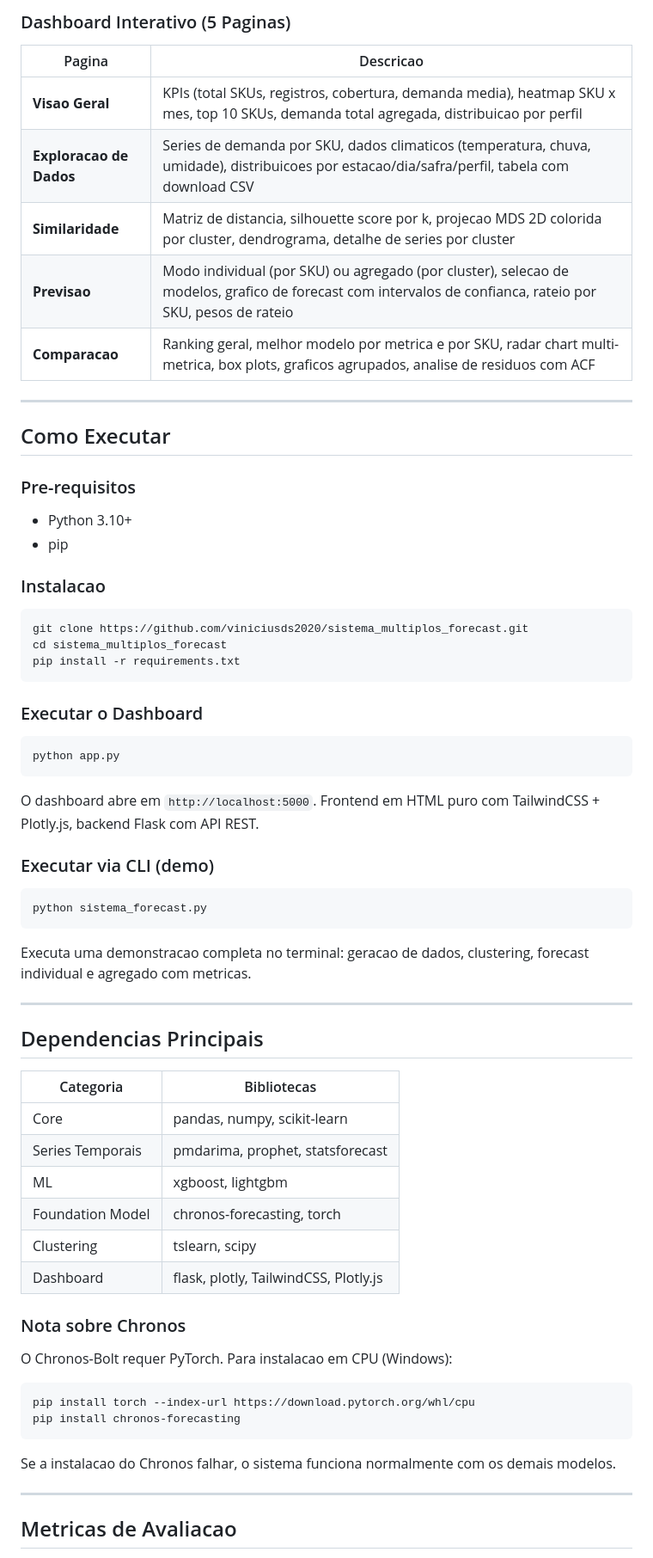
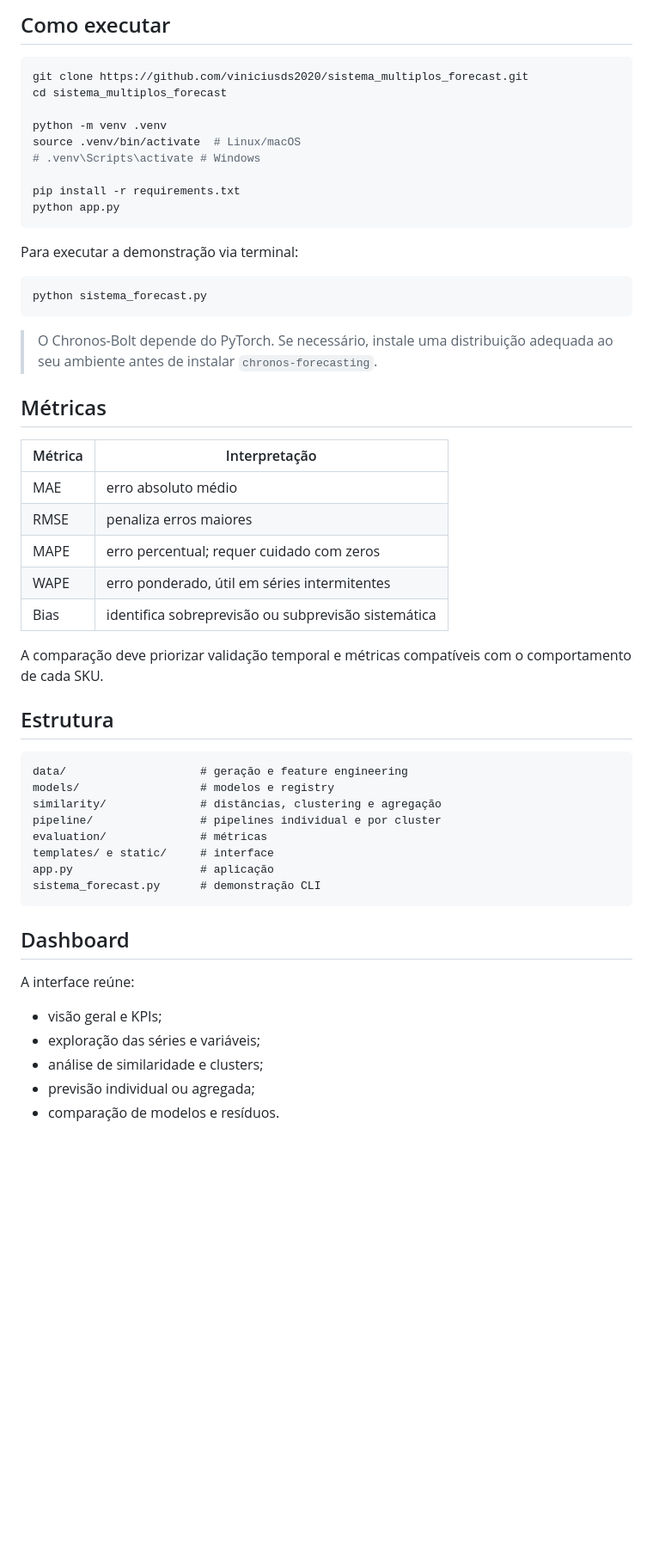
Before and after one commit to viniciusds2020/sistema_multiplos_forecast, a Markdown page: README.md, the part around one of its changes. Shown at 86% size. Rendered like a GitHub page; blank space fills up the shorter version.

Commit message:
docs: professionalize project README

````diff
--- a/README.md
+++ b/README.md
@@ -93,71 +57,57 @@ Todos os modelos implementam a interface `BaseForecaster` com metodos `fit()`, `
-### Dashboard Interativo (5 Paginas)
-
-| Pagina | Descricao |
-|--------|-----------|
-| **Visao Geral** | KPIs (total SKUs, registros, cobertura, demanda media), heatmap SKU x mes, top 10 SKUs, demanda total agregada, distribuicao por perfil |
-| **Exploracao de Dados** | Series de demanda por SKU, dados climaticos (temperatura, chuva, umidade), distribuicoes por estacao/dia/safra/perfil, tabela com download CSV |
-| **Similaridade** | Matriz de distancia, silhouette score por k, projecao MDS 2D colorida por cluster, dendrograma, detalhe de series por cluster |
-| **Previsao** | Modo individual (por SKU) ou agregado (por cluster), selecao de modelos, grafico de forecast com intervalos de confianca, rateio por SKU, pesos de rateio |
-| **Comparacao** | Ranking geral, melhor modelo por metrica e por SKU, radar chart multi-metrica, box plots, graficos agrupados, analise de residuos com ACF |
-
----
-
-## Como Executar
-
-### Pre-requisitos
-
-- Python 3.10+
-- pip
-
-### Instalacao
+## Como executar
 
 ```bash
 git clone https://github.com/viniciusds2020/sistema_multiplos_forecast.git
 cd sistema_multiplos_forecast
+
+python -m venv .venv
+source .venv/bin/activate  # Linux/macOS
+# .venv\Scripts\activate # Windows
+
 pip install -r requirements.txt
-```
-
-### Executar o Dashboard
-
-```bash
 python app.py
 ```
 
-O dashboard abre em `http://localhost:5000`. Frontend em HTML puro com TailwindCSS + Plotly.js, backend Flask com API REST.
-
-### Executar via CLI (demo)
+Para executar a demonstração via terminal:
 
 ```bash
 python sistema_forecast.py
 ```
 
-Executa uma demonstracao completa no terminal: geracao de dados, clustering, forecast individual e agregado com metricas.
+> O Chronos-Bolt depende do PyTorch. Se necessário, instale uma distribuição adequada ao seu ambiente antes de instalar `chronos-forecasting`.
 
----
+## Métricas
 
-## Dependencias Principais
+| Métrica | Interpretação |
+|---|---|
+| MAE | erro absoluto médio |
+| RMSE | penaliza erros maiores |
+| MAPE | erro percentual; requer cuidado com zeros |
+| WAPE | erro ponderado, útil em séries intermitentes |
+| Bias | identifica sobreprevisão ou subprevisão sistemática |
 
-| Categoria | Bibliotecas |
-|-----------|-------------|
-| Core | pandas, numpy, scikit-learn |
-| Series Temporais | pmdarima, prophet, statsforecast |
-| ML | xgboost, lightgbm |
-| Foundation Model | chronos-forecasting, torch |
-| Clustering | tslearn, scipy |
-| Dashboard | flask, plotly, TailwindCSS, Plotly.js |
+A comparação deve priorizar validação temporal e métricas compatíveis com o comportamento de cada SKU.
 
-### Nota sobre Chronos
+## Estrutura
 
-O Chronos-Bolt requer PyTorch. Para instalacao em CPU (Windows):
-
-```bash
-pip install torch --index-url https://download.pytorch.org/whl/cpu
-pip install chronos-forecasting
+```text
+data/                    # geração e feature engineering
+models/                  # modelos e registry
+similarity/              # distâncias, clustering e agregação
+pipeline/                # pipelines individual e por cluster
+evaluation/              # métricas
+templates/ e static/     # interface
+app.py                   # aplicação
+sistema_forecast.py      # demonstração CLI
 ```
 
-Se a instalacao do Chronos falhar, o sistema funciona normalmente com os demais modelos.
+## Dashboard
 
----
+A interface reúne:
 
-## Metricas de Avaliacao
+- visão geral e KPIs;
+- exploração das séries e variáveis;
+- análise de similaridade e clusters;
+- previsão individual ou agregada;
+- comparação de modelos e resíduos.
 
````
Also changed, not shown: other parts of README.md (+63 -130 lines).
